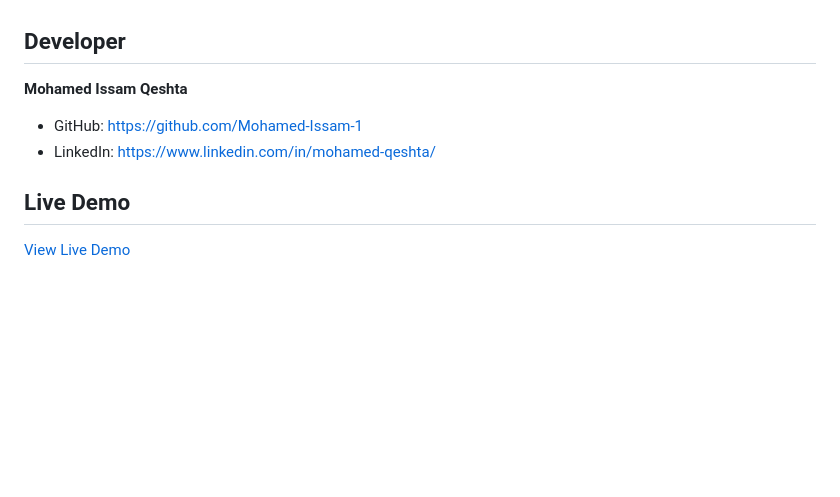
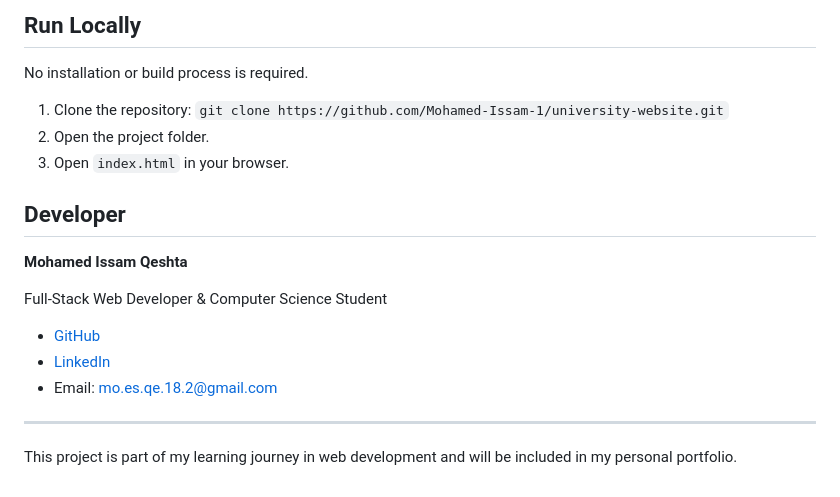
Before and after one commit to Mohamed-Issam-1/university-website, a Markdown page: README.md, the part around one of its changes. GitHub-like rendering; blank space fills up the shorter version.

```diff
--- a/README.md
+++ b/README.md
@@ -32,11 +85,21 @@ Academic Project — Web 1 Course
+## Run Locally
+
+No installation or build process is required.
+
+1. Clone the repository: `git clone https://github.com/Mohamed-Issam-1/university-website.git`
+2. Open the project folder.
+3. Open `index.html` in your browser.
 
 ## Developer
 
 **Mohamed Issam Qeshta**
 
-- GitHub: https://github.com/Mohamed-Issam-1
-- LinkedIn: https://www.linkedin.com/in/mohamed-qeshta/
+Full-Stack Web Developer & Computer Science Student
 
-## Live Demo
+- [GitHub](https://github.com/Mohamed-Issam-1)
+- [LinkedIn](https://www.linkedin.com/in/mohamed-qeshta/)
+- Email: mo.es.qe.18.2@gmail.com
 
-[View Live Demo](https://mohamed-issam-1.github.io/university-website/)
+---
+
+This project is part of my learning journey in web development and will be included in my personal portfolio.
```
Also changed, not shown: other parts of README.md (+65 -12 lines), assets/screenshots/about.png (added), assets/screenshots/faculties.png (added), assets/screenshots/home.png (added).
